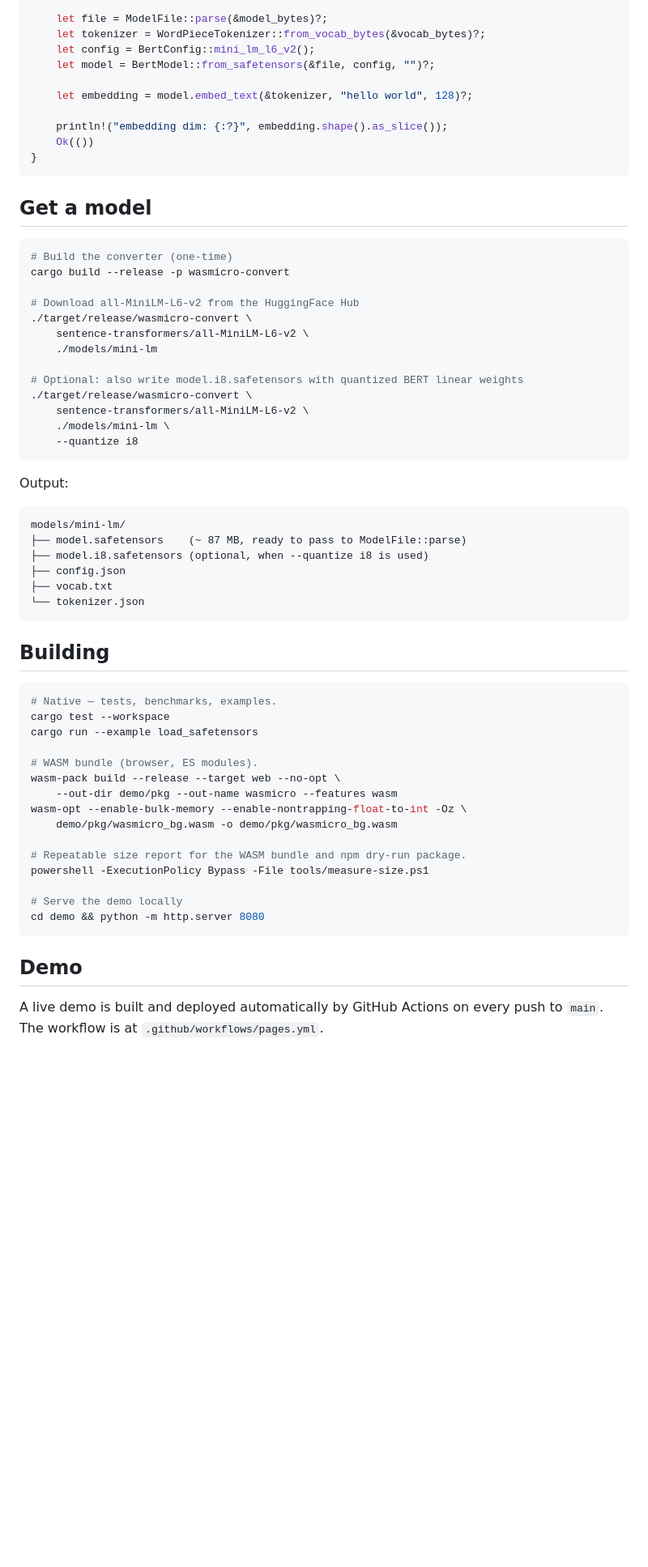
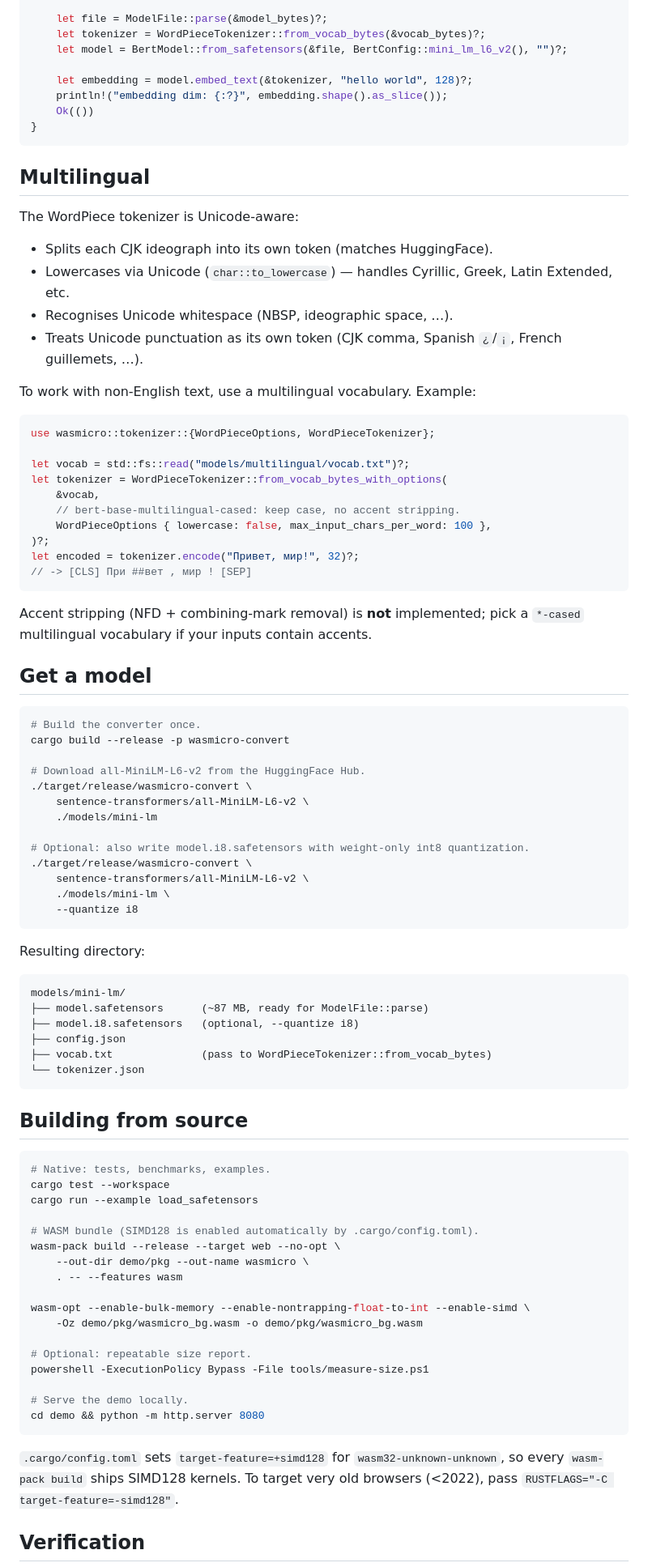
Before and after one commit to Xzdes/wasmicro, a Markdown page: README.md, the part around one of its changes. Shown at 81% size. GitHub-like rendering; blank space fills up the shorter version.

````diff
--- a/README.md
+++ b/README.md
@@ -69,67 +85,97 @@ fn main() -> Result<(), Box<dyn std::error::Error>> {
 
     let file = ModelFile::parse(&model_bytes)?;
     let tokenizer = WordPieceTokenizer::from_vocab_bytes(&vocab_bytes)?;
-    let config = BertConfig::mini_lm_l6_v2();
-    let model = BertModel::from_safetensors(&file, config, "")?;
+    let model = BertModel::from_safetensors(&file, BertConfig::mini_lm_l6_v2(), "")?;
 
     let embedding = model.embed_text(&tokenizer, "hello world", 128)?;
-
     println!("embedding dim: {:?}", embedding.shape().as_slice());
     Ok(())
 }
 ```
 
+## Multilingual
+
+The WordPiece tokenizer is Unicode-aware:
+
+- Splits each CJK ideograph into its own token (matches HuggingFace).
+- Lowercases via Unicode (`char::to_lowercase`) — handles Cyrillic, Greek,
+  Latin Extended, etc.
+- Recognises Unicode whitespace (NBSP, ideographic space, …).
+- Treats Unicode punctuation as its own token (CJK comma, Spanish `¿`/`¡`,
+  French guillemets, …).
+
+To work with non-English text, use a multilingual vocabulary. Example:
+
+```rust
+use wasmicro::tokenizer::{WordPieceOptions, WordPieceTokenizer};
+
+let vocab = std::fs::read("models/multilingual/vocab.txt")?;
+let tokenizer = WordPieceTokenizer::from_vocab_bytes_with_options(
+    &vocab,
+    // bert-base-multilingual-cased: keep case, no accent stripping.
+    WordPieceOptions { lowercase: false, max_input_chars_per_word: 100 },
+)?;
+let encoded = tokenizer.encode("Привет, мир!", 32)?;
+// -> [CLS] При ##вет , мир ! [SEP]
+```
+
+Accent stripping (NFD + combining-mark removal) is **not** implemented; pick
+a `*-cased` multilingual vocabulary if your inputs contain accents.
+
 ## Get a model
 
 ```bash
-# Build the converter (one-time)
+# Build the converter once.
 cargo build --release -p wasmicro-convert
 
-# Download all-MiniLM-L6-v2 from the HuggingFace Hub
+# Download all-MiniLM-L6-v2 from the HuggingFace Hub.
 ./target/release/wasmicro-convert \
     sentence-transformers/all-MiniLM-L6-v2 \
     ./models/mini-lm
 
-# Optional: also write model.i8.safetensors with quantized BERT linear weights
+# Optional: also write model.i8.safetensors with weight-only int8 quantization.
 ./target/release/wasmicro-convert \
     sentence-transformers/all-MiniLM-L6-v2 \
     ./models/mini-lm \
     --quantize i8
 ```
 
-Output:
+Resulting directory:
 
 ```
 models/mini-lm/
-├── model.safetensors    (~ 87 MB, ready to pass to ModelFile::parse)
-├── model.i8.safetensors (optional, when --quantize i8 is used)
+├── model.safetensors      (~87 MB, ready for ModelFile::parse)
+├── model.i8.safetensors   (optional, --quantize i8)
 ├── config.json
-├── vocab.txt
+├── vocab.txt              (pass to WordPieceTokenizer::from_vocab_bytes)
 └── tokenizer.json
 ```
 
-## Building
+## Building from source
 
 ```bash
-# Native — tests, benchmarks, examples.
+# Native: tests, benchmarks, examples.
 cargo test --workspace
 cargo run --example load_safetensors
 
-# WASM bundle (browser, ES modules).
+# WASM bundle (SIMD128 is enabled automatically by .cargo/config.toml).
 wasm-pack build --release --target web --no-opt \
-    --out-dir demo/pkg --out-name wasmicro --features wasm
-wasm-opt --enable-bulk-memory --enable-nontrapping-float-to-int -Oz \
-    demo/pkg/wasmicro_bg.wasm -o demo/pkg/wasmicro_bg.wasm
+    --out-dir demo/pkg --out-name wasmicro \
+    . -- --features wasm
 
-# Repeatable size report for the WASM bundle and npm dry-run package.
+wasm-opt --enable-bulk-memory --enable-nontrapping-float-to-int --enable-simd \
+    -Oz demo/pkg/wasmicro_bg.wasm -o demo/pkg/wasmicro_bg.wasm
+
+# Optional: repeatable size report.
 powershell -ExecutionPolicy Bypass -File tools/measure-size.ps1
 
-# Serve the demo locally
+# Serve the demo locally.
 cd demo && python -m http.server 8080
 ```
 
-## Demo
+`.cargo/config.toml` sets `target-feature=+simd128` for `wasm32-unknown-unknown`,
+so every `wasm-pack build` ships SIMD128 kernels. To target very old browsers
+(<2022), pass `RUSTFLAGS="-C target-feature=-simd128"`.
 
-A live demo is built and deployed automatically by GitHub Actions on every
-push to `main`. The workflow is at `.github/workflows/pages.yml`.
+## Verification
 
````
Also changed, not shown: other parts of README.md (+134 -80 lines), AGENTS.md (+33 -8 lines).
